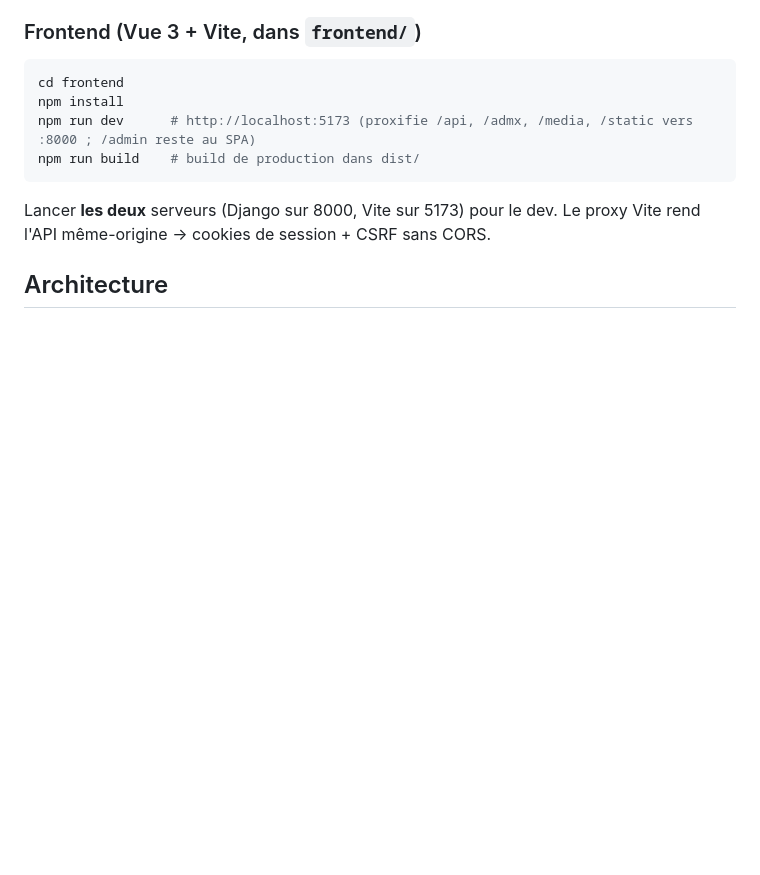
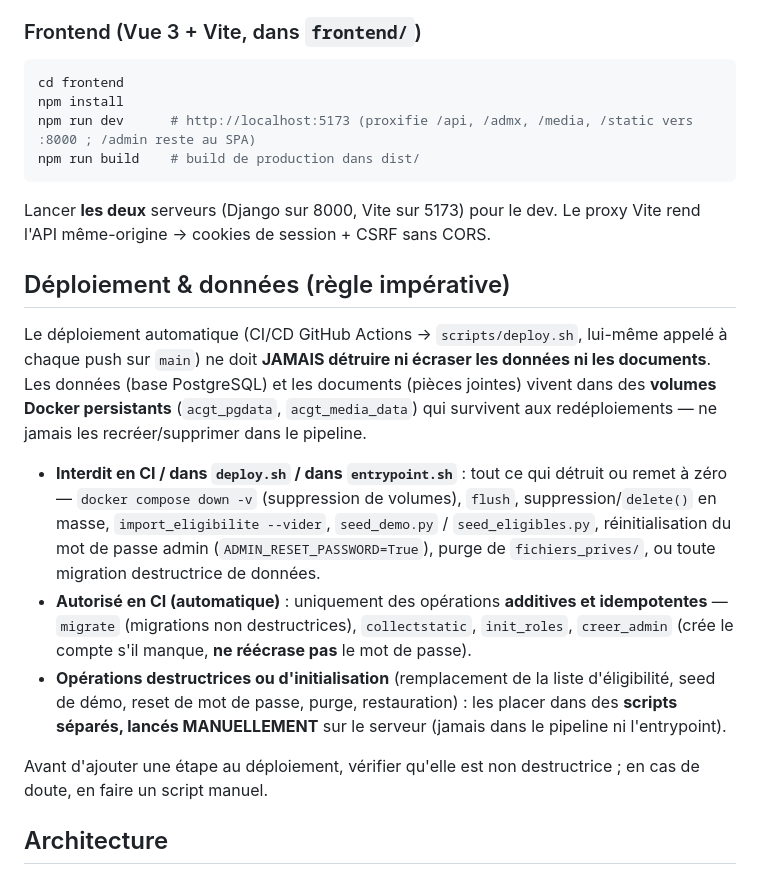
Before and after one commit to akanyonyonxm/acgt_recrutement, a Markdown page: CLAUDE.md, the part around the change. GitHub-like rendering; blank space fills up the shorter version.

Commit message:
docs(claude): règle impérative — la CI ne détruit/écrase jamais données ni documents
Opérations destructrices/initialisation = scripts séparés lancés manuellement. CI = additif/idempotent uniquement (migrate, collectstatic, init_roles, creer_admin).

Co-Authored-By: Claude Opus 4.8 <noreply@anthropic.com>

````diff
--- a/CLAUDE.md
+++ b/CLAUDE.md
@@ -39,6 +39,16 @@ npm run dev      # http://localhost:5173 (proxifie /api, /admx, /media, /static
 npm run build    # build de production dans dist/
 ```
 Lancer **les deux** serveurs (Django sur 8000, Vite sur 5173) pour le dev. Le proxy Vite rend l'API même-origine → cookies de session + CSRF sans CORS.
+
+## Déploiement & données (règle impérative)
+
+Le déploiement automatique (CI/CD GitHub Actions → `scripts/deploy.sh`, lui-même appelé à chaque push sur `main`) ne doit **JAMAIS détruire ni écraser les données ni les documents**. Les données (base PostgreSQL) et les documents (pièces jointes) vivent dans des **volumes Docker persistants** (`acgt_pgdata`, `acgt_media_data`) qui survivent aux redéploiements — ne jamais les recréer/supprimer dans le pipeline.
+
+- **Interdit en CI / dans `deploy.sh` / dans `entrypoint.sh`** : tout ce qui détruit ou remet à zéro — `docker compose down -v` (suppression de volumes), `flush`, suppression/`delete()` en masse, `import_eligibilite --vider`, `seed_demo.py` / `seed_eligibles.py`, réinitialisation du mot de passe admin (`ADMIN_RESET_PASSWORD=True`), purge de `fichiers_prives/`, ou toute migration destructrice de données.
+- **Autorisé en CI (automatique)** : uniquement des opérations **additives et idempotentes** — `migrate` (migrations non destructrices), `collectstatic`, `init_roles`, `creer_admin` (crée le compte s'il manque, **ne réécrase pas** le mot de passe).
+- **Opérations destructrices ou d'initialisation** (remplacement de la liste d'éligibilité, seed de démo, reset de mot de passe, purge, restauration) : les placer dans des **scripts séparés, lancés MANUELLEMENT** sur le serveur (jamais dans le pipeline ni l'entrypoint).
+
+Avant d'ajouter une étape au déploiement, vérifier qu'elle est non destructrice ; en cas de doute, en faire un script manuel.
 
 ## Architecture
 
````
